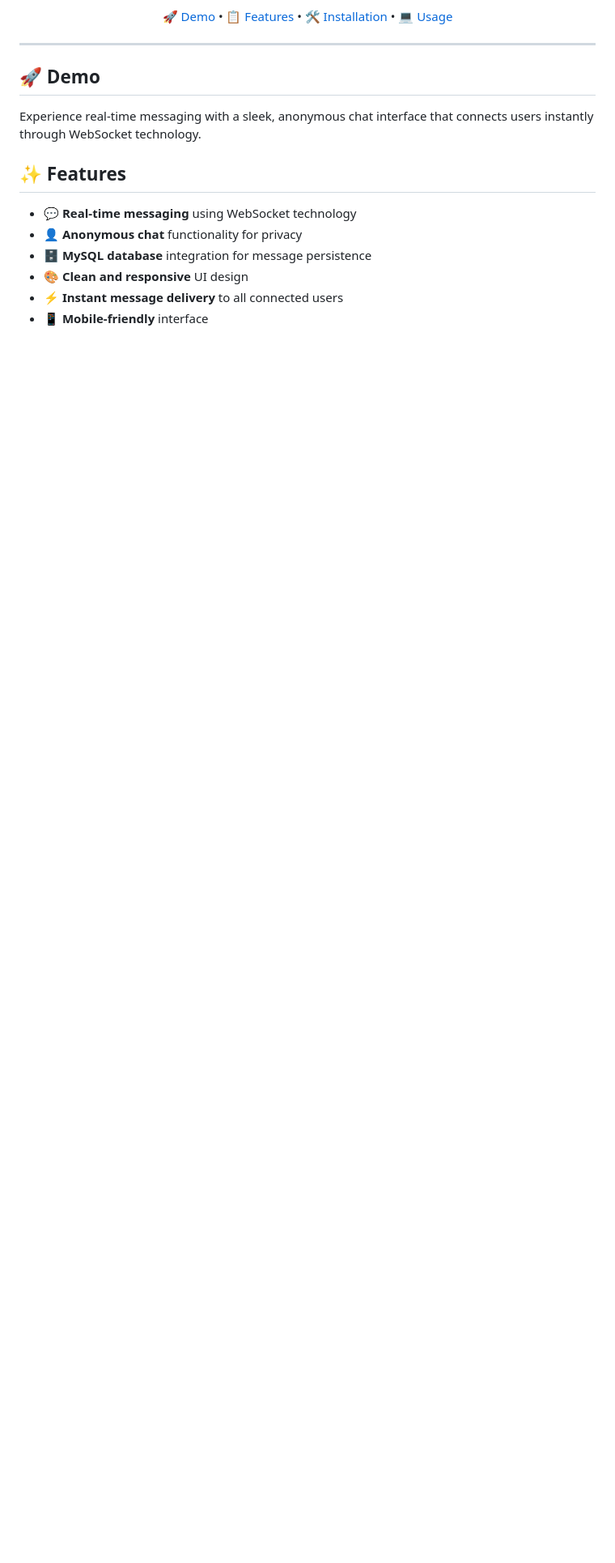
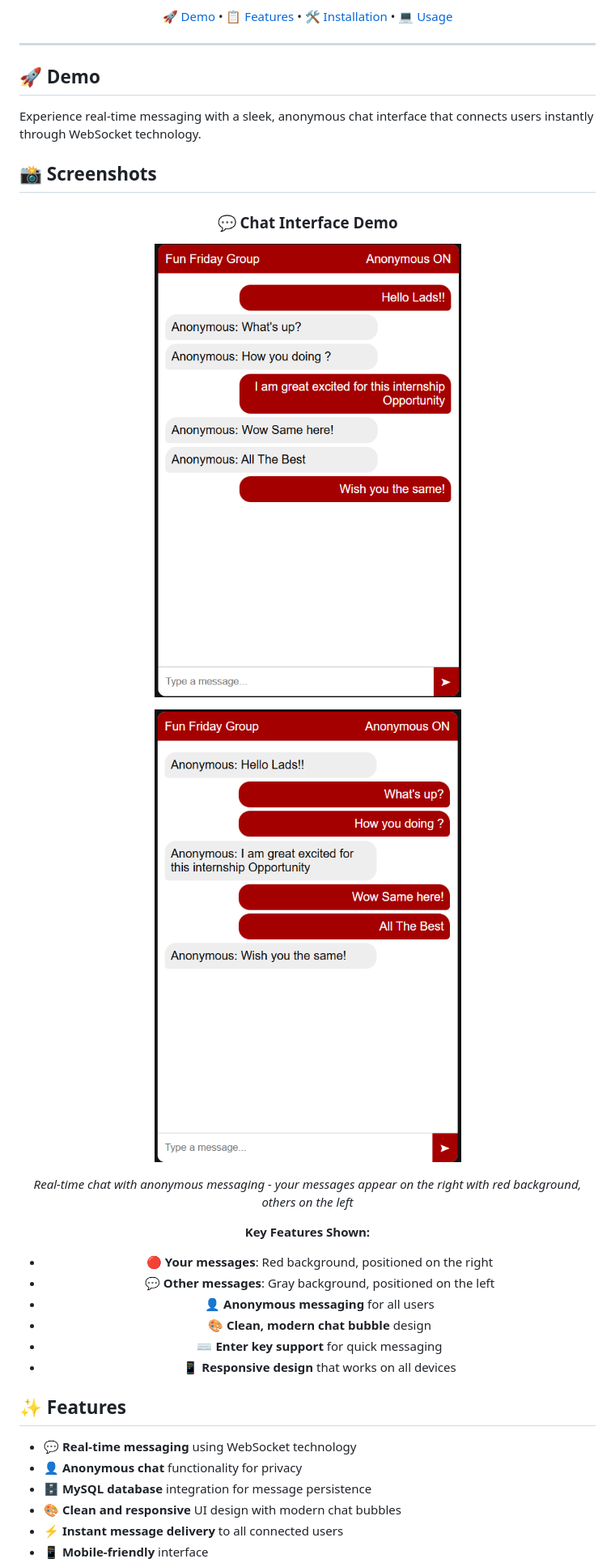
Before and after one commit to firozzorif/Chatbox-GUI, a Markdown page: README.md, the part around the change printed below. Shown: that part at 81% size. Rendered like a GitHub page; pictures changed too: demo-images/Img1.png (added), demo-images/Img2.png (added); blank space fills up the shorter version.

```diff
--- a/README.md
+++ b/README.md
@@ -19,11 +19,34 @@
 
 Experience real-time messaging with a sleek, anonymous chat interface that connects users instantly through WebSocket technology.
 
+## 📸 Screenshots
+
+<div align="center">
+
+### 💬 Chat Interface Demo
+
+![Chat Interface - View 1](demo-images/Img1.png)
+
+![Chat Interface - View 2](demo-images/Img2.png)
+
+_Real-time chat with anonymous messaging - your messages appear on the right with red background, others on the left_
+
+**Key Features Shown:**
+
+- 🔴 **Your messages**: Red background, positioned on the right
+- 💬 **Other messages**: Gray background, positioned on the left
+- 👤 **Anonymous messaging** for all users
+- 🎨 **Clean, modern chat bubble** design
+- ⌨️ **Enter key support** for quick messaging
+- 📱 **Responsive design** that works on all devices
+
+</div>
+
 ## ✨ Features
 
 - 💬 **Real-time messaging** using WebSocket technology
 - 👤 **Anonymous chat** functionality for privacy
 - 🗄️ **MySQL database** integration for message persistence
-- 🎨 **Clean and responsive** UI design
+- 🎨 **Clean and responsive** UI design with modern chat bubbles
 - ⚡ **Instant message delivery** to all connected users
 - 📱 **Mobile-friendly** interface
```
Also changed, not shown: other parts of README.md (+3 -0 lines), 3 other files.
